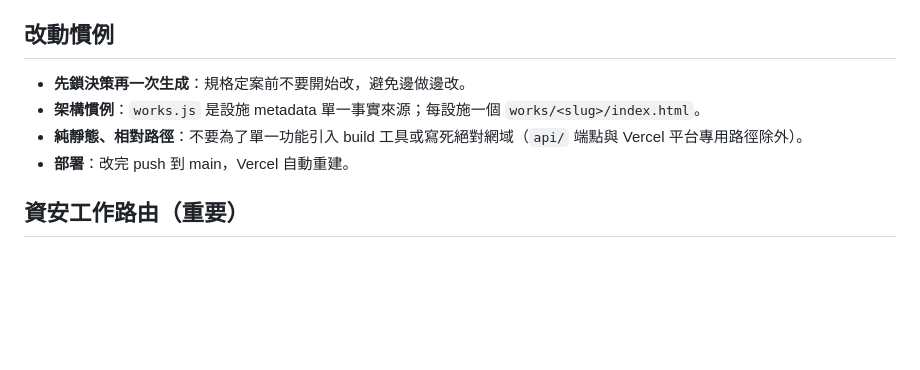
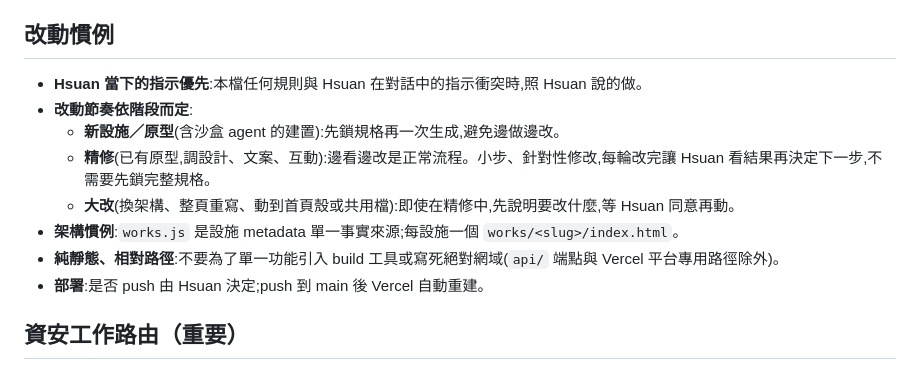
Before and after one commit to hsuancool46/museland, a Markdown page: CLAUDE.md, the part around the change. Drawn GitHub-style; blank space fills up the shorter version.

Commit message:
docs(CLAUDE.md): Hsuan 當下指示優先、改動節奏依階段區分
Co-Authored-By: Claude Opus 5.5 <noreply@anthropic.com>

```diff
--- a/CLAUDE.md
+++ b/CLAUDE.md
@@ -32,10 +32,14 @@ Museland（胡思樂園）是一座公開的個人娛樂／實驗站，每項作
 
 ## 改動慣例
 
-- **先鎖決策再一次生成**：規格定案前不要開始改，避免邊做邊改。
-- **架構慣例**：`works.js` 是設施 metadata 單一事實來源；每設施一個 `works/<slug>/index.html`。
-- **純靜態、相對路徑**：不要為了單一功能引入 build 工具或寫死絕對網域（`api/` 端點與 Vercel 平台專用路徑除外）。
-- **部署**：改完 push 到 main，Vercel 自動重建。
+- **Hsuan 當下的指示優先**:本檔任何規則與 Hsuan 在對話中的指示衝突時,照 Hsuan 說的做。
+- **改動節奏依階段而定**:
+  - **新設施／原型**(含沙盒 agent 的建置):先鎖規格再一次生成,避免邊做邊改。
+  - **精修**(已有原型,調設計、文案、互動):邊看邊改是正常流程。小步、針對性修改,每輪改完讓 Hsuan 看結果再決定下一步,不需要先鎖完整規格。
+  - **大改**(換架構、整頁重寫、動到首頁殼或共用檔):即使在精修中,先說明要改什麼,等 Hsuan 同意再動。
+- **架構慣例**:`works.js` 是設施 metadata 單一事實來源;每設施一個 `works/<slug>/index.html`。
+- **純靜態、相對路徑**:不要為了單一功能引入 build 工具或寫死絕對網域(`api/` 端點與 Vercel 平台專用路徑除外)。
+- **部署**:是否 push 由 Hsuan 決定;push 到 main 後 Vercel 自動重建。
 
 ## 資安工作路由（重要）
 
```
